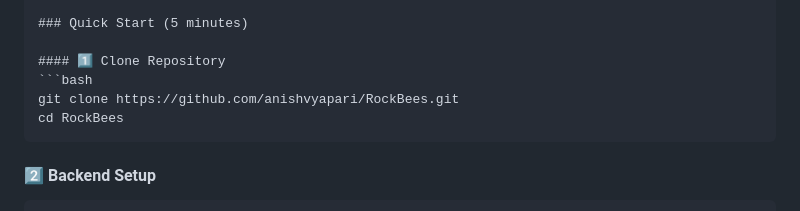
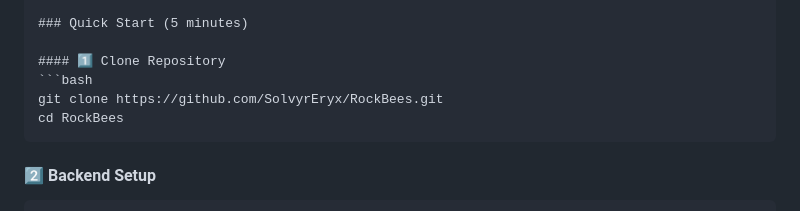
Before and after one commit to SolvyrEryx/rockbees-colony-monitoring-and-honey-ai, a Markdown page: README.md, the part around one of its changes. Rendered like a GitHub page.

Commit message:
Update README: Replace Anish Vyapari with Rahul J

````diff
--- a/README.md
+++ b/README.md
@@ -173,7 +173,7 @@ RockBees/
 
 #### 1️⃣ Clone Repository
 ```bash
-git clone https://github.com/anishvyapari/RockBees.git
+git clone https://github.com/SolvyrEryx/RockBees.git
 cd RockBees
 ```
 
````
Also changed, not shown: other parts of README.md (+1 -1 lines).
